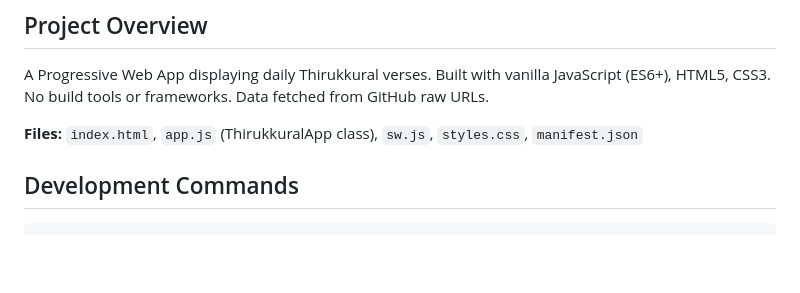
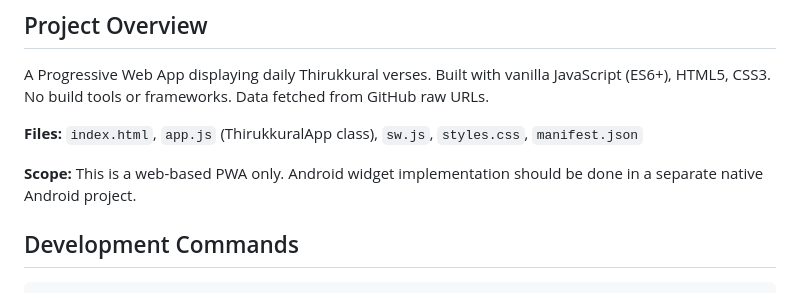
Before and after one commit to code-grafiki/daily-thirukkural-pwa, a Markdown page: AGENTS.md, the part around the change. Drawn GitHub-style; blank space fills up the shorter version.

Commit message:
Update AGENTS.md: clarify project scope
Add note that Android widget implementation should be done in a separate native Android project, not in this PWA codebase.

```diff
--- a/AGENTS.md
+++ b/AGENTS.md
@@ -7,6 +7,8 @@ Guidelines for AI agents working on this vanilla JavaScript PWA project.
 A Progressive Web App displaying daily Thirukkural verses. Built with vanilla JavaScript (ES6+), HTML5, CSS3. No build tools or frameworks. Data fetched from GitHub raw URLs.
 
 **Files:** `index.html`, `app.js` (ThirukkuralApp class), `sw.js`, `styles.css`, `manifest.json`
+
+**Scope:** This is a web-based PWA only. Android widget implementation should be done in a separate native Android project.
 
 ## Development Commands
 
```
